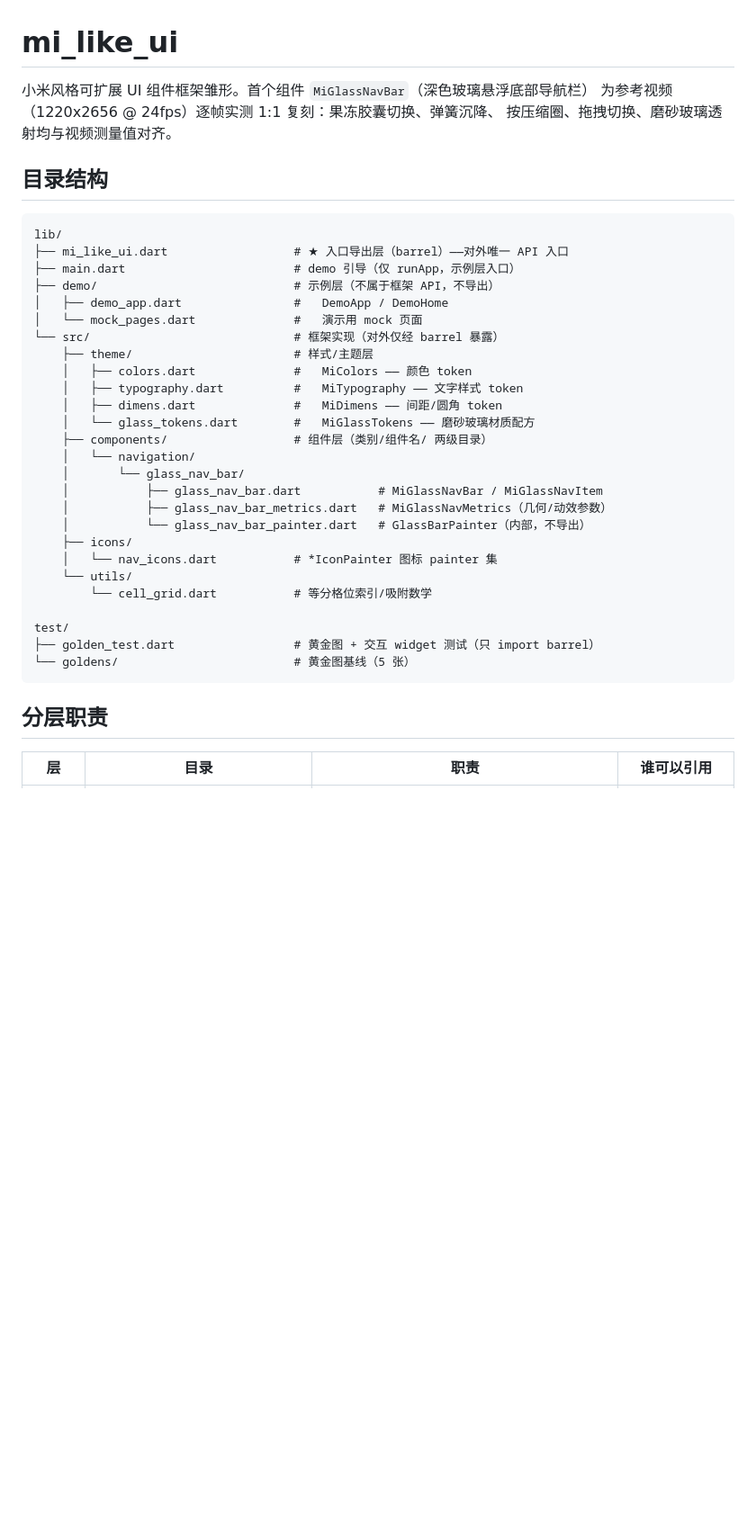
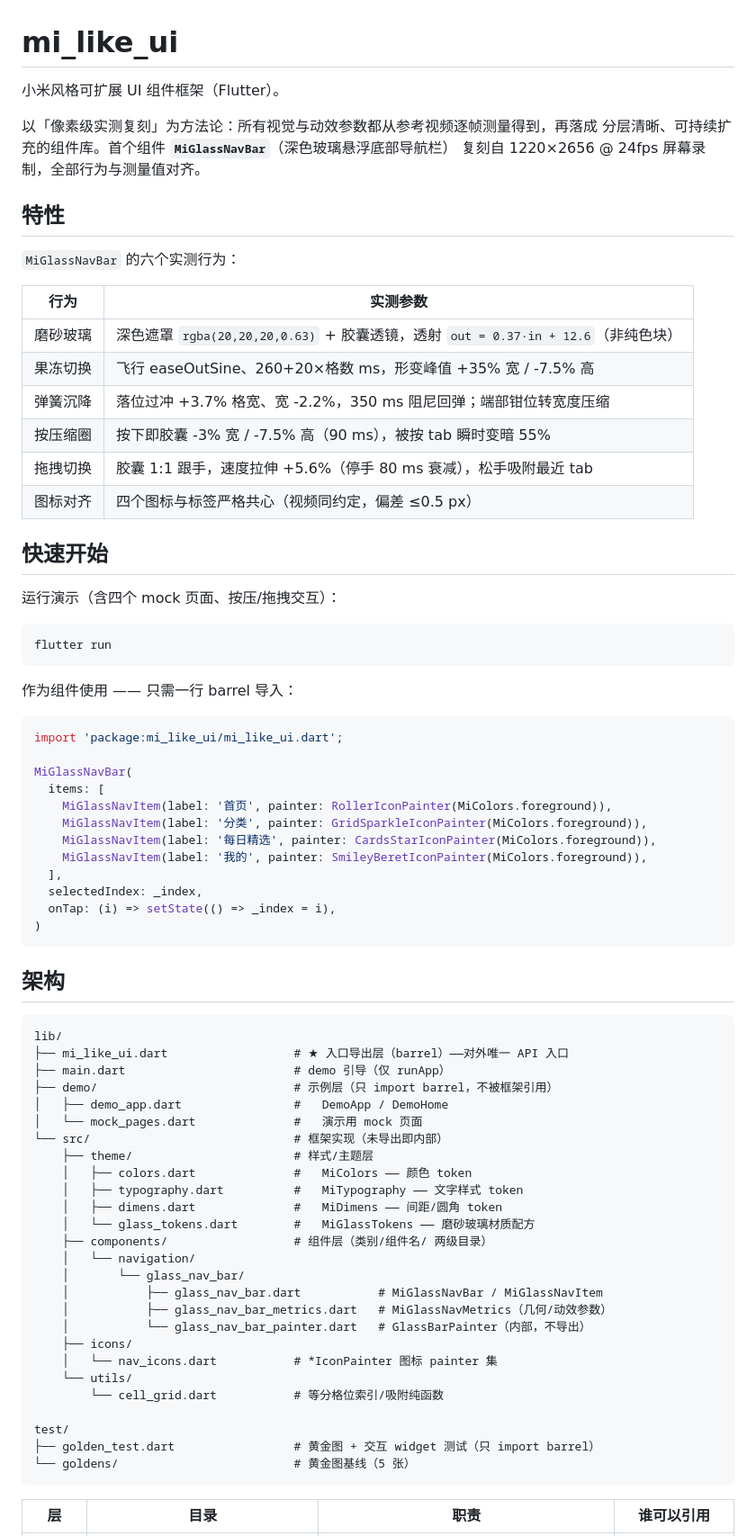
Before and after one commit to yearhe9900/mi_like_ui, a Markdown page: README.md, the part around one of its changes. Shown at 90% size. Rendered like a GitHub page; blank space fills up the shorter version.

````diff
--- a/README.md
+++ b/README.md
@@ -1,19 +1,59 @@
 # mi_like_ui
 
-小米风格可扩展 UI 组件框架雏形。首个组件 `MiGlassNavBar`（深色玻璃悬浮底部导航栏）
-为参考视频（1220x2656 @ 24fps）逐帧实测 1:1 复刻：果冻胶囊切换、弹簧沉降、
-按压缩圈、拖拽切换、磨砂玻璃透射均与视频测量值对齐。
+小米风格可扩展 UI 组件框架（Flutter）。
 
-## 目录结构
+以「像素级实测复刻」为方法论：所有视觉与动效参数都从参考视频逐帧测量得到，再落成
+分层清晰、可持续扩充的组件库。首个组件 **`MiGlassNavBar`**（深色玻璃悬浮底部导航栏）
+复刻自 1220×2656 @ 24fps 屏幕录制，全部行为与测量值对齐。
+
+## 特性
+
+`MiGlassNavBar` 的六个实测行为：
+
+| 行为 | 实测参数 |
+|---|---|
+| 磨砂玻璃 | 深色遮罩 `rgba(20,20,20,0.63)` + 胶囊透镜，透射 `out = 0.37·in + 12.6`（非纯色块） |
+| 果冻切换 | 飞行 easeOutSine、260+20×格数 ms，形变峰值 +35% 宽 / -7.5% 高 |
+| 弹簧沉降 | 落位过冲 +3.7% 格宽、宽 -2.2%，350 ms 阻尼回弹；端部钳位转宽度压缩 |
+| 按压缩圈 | 按下即胶囊 -3% 宽 / -7.5% 高（90 ms），被按 tab 瞬时变暗 55% |
+| 拖拽切换 | 胶囊 1:1 跟手，速度拉伸 +5.6%（停手 80 ms 衰减），松手吸附最近 tab |
+| 图标对齐 | 四个图标与标签严格共心（视频同约定，偏差 ≤0.5 px） |
+
+## 快速开始
+
+运行演示（含四个 mock 页面、按压/拖拽交互）：
+
+```bash
+flutter run
+```
+
+作为组件使用 —— 只需一行 barrel 导入：
+
+```dart
+import 'package:mi_like_ui/mi_like_ui.dart';
+
+MiGlassNavBar(
+  items: [
+    MiGlassNavItem(label: '首页', painter: RollerIconPainter(MiColors.foreground)),
+    MiGlassNavItem(label: '分类', painter: GridSparkleIconPainter(MiColors.foreground)),
+    MiGlassNavItem(label: '每日精选', painter: CardsStarIconPainter(MiColors.foreground)),
+    MiGlassNavItem(label: '我的', painter: SmileyBeretIconPainter(MiColors.foreground)),
+  ],
+  selectedIndex: _index,
+  onTap: (i) => setState(() => _index = i),
+)
+```
+
+## 架构
 
 ```
 lib/
 ├── mi_like_ui.dart                  # ★ 入口导出层（barrel）——对外唯一 API 入口
-├── main.dart                        # demo 引导（仅 runApp，示例层入口）
-├── demo/                            # 示例层（不属于框架 API，不导出）
+├── main.dart                        # demo 引导（仅 runApp）
+├── demo/                            # 示例层（只 import barrel，不被框架引用）
 │   ├── demo_app.dart                #   DemoApp / DemoHome
 │   └── mock_pages.dart              #   演示用 mock 页面
-└── src/                             # 框架实现（对外仅经 barrel 暴露）
+└── src/                             # 框架实现（未导出即内部）
     ├── theme/                       # 样式/主题层
     │   ├── colors.dart              #   MiColors —— 颜色 token
     │   ├── typography.dart          #   MiTypography —— 文字样式 token
@@ -28,14 +68,12 @@ lib/
     ├── icons/
     │   └── nav_icons.dart           # *IconPainter 图标 painter 集
     └── utils/
-        └── cell_grid.dart           # 等分格位索引/吸附数学
+        └── cell_grid.dart           # 等分格位索引/吸附纯函数
 
 test/
 ├── golden_test.dart                 # 黄金图 + 交互 widget 测试（只 import barrel）
 └── goldens/                         # 黄金图基线（5 张）
 ```
-
-## 分层职责
 
 | 层 | 目录 | 职责 | 谁可以引用 |
 |---|---|---|---|
````
Also changed, not shown: other parts of README.md (+40 -25 lines).
